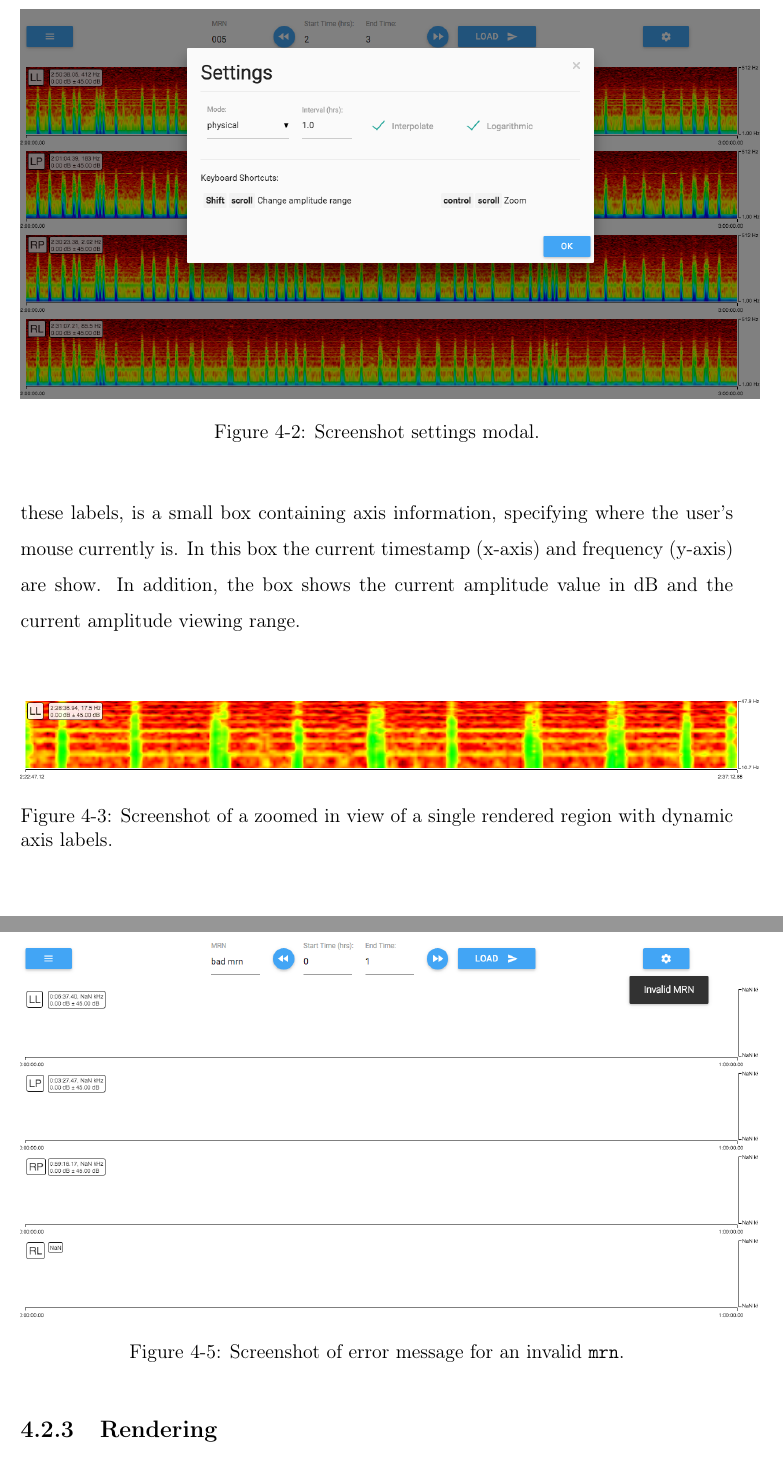
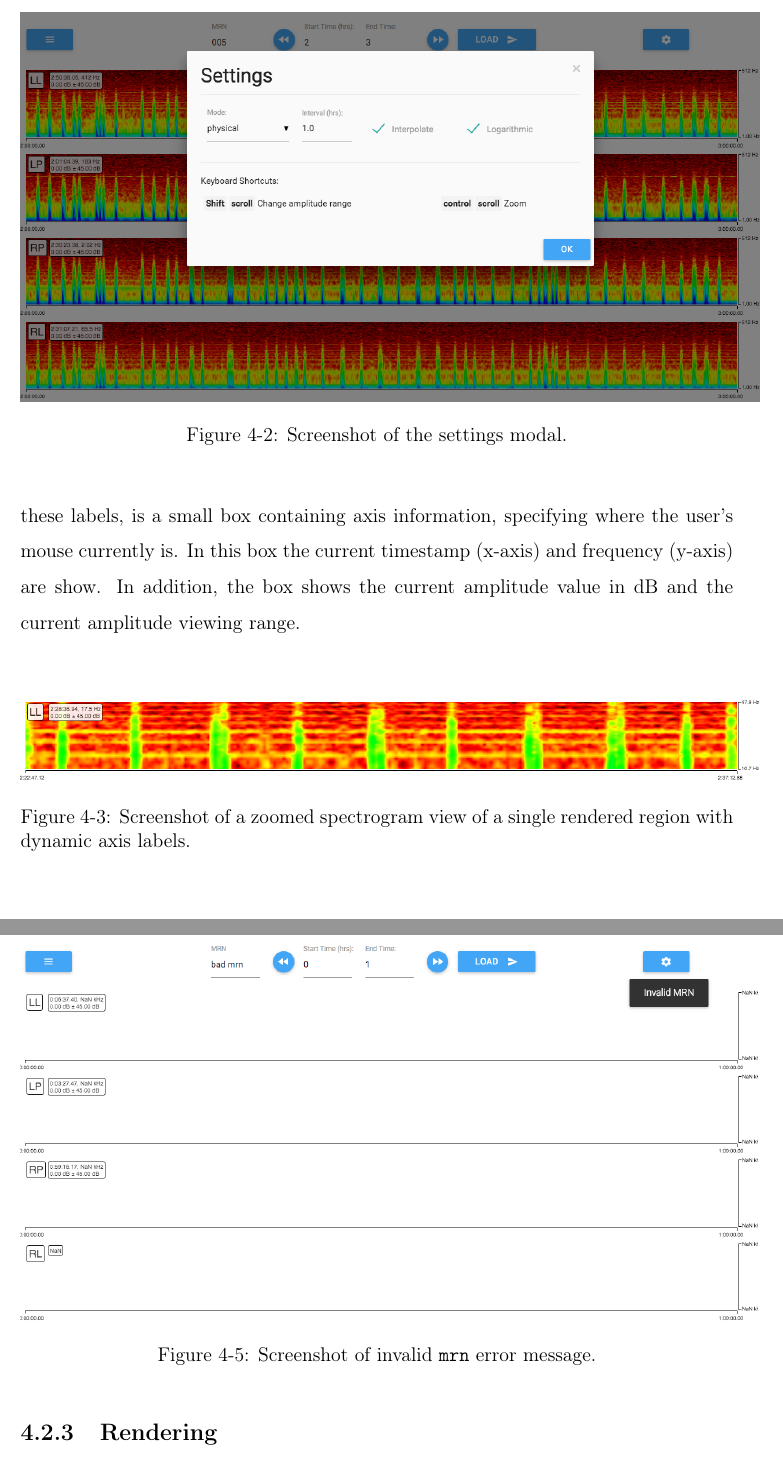
Before and after one commit to rohanmmit/thesis, a LaTeX thesis (main.tex, which reads chap4.tex): two parts of pages 44 and 46 of 60, joined at a grey line, cut so that both start at the same text. Compiled offline with pdfLaTeX.

Commit message:
tweak figure captions

```diff
--- a/chap4.tex
+++ b/chap4.tex
@@ -80,7 +80,7 @@ result of a single region when a user zoomed in. \\
 \begin{figure}[h]
 \begin{center}
 \includegraphics[scale=0.35]{./img/settings.png}
-\caption{Screenshot settings modal.}
+\caption{Screenshot of the settings modal.}
 \label{fig:settings}
 \end{center}
 \end{figure}
@@ -96,8 +96,8 @@ amplitude viewing range. \\
 \begin{figure}[h]
 \begin{center}
 \includegraphics[scale=0.35]{./img/zoomed-region.png}
-\caption{Screenshot of a zoomed in view of a single rendered region with
-  dynamic axis labels.}
+\caption{Screenshot of a zoomed spectrogram view of a single rendered region
+  with dynamic axis labels.}
 \label{fig:zoomed-region}
 \end{center}
 \end{figure}
@@ -126,7 +126,7 @@ is important to avoid analyst confusion when issuing an invalid query. \\
 \begin{figure}[h]
 \begin{center}
 \includegraphics[scale=0.35]{./img/error.png}
-\caption{Screenshot of error message for an invalid \c{mrn}.}
+\caption{Screenshot of invalid \c{mrn} error message.}
 \label{fig:error}
 \end{center}
 \end{figure}
```
Also changed, not shown: chap1.tex (+1 -1 lines).
